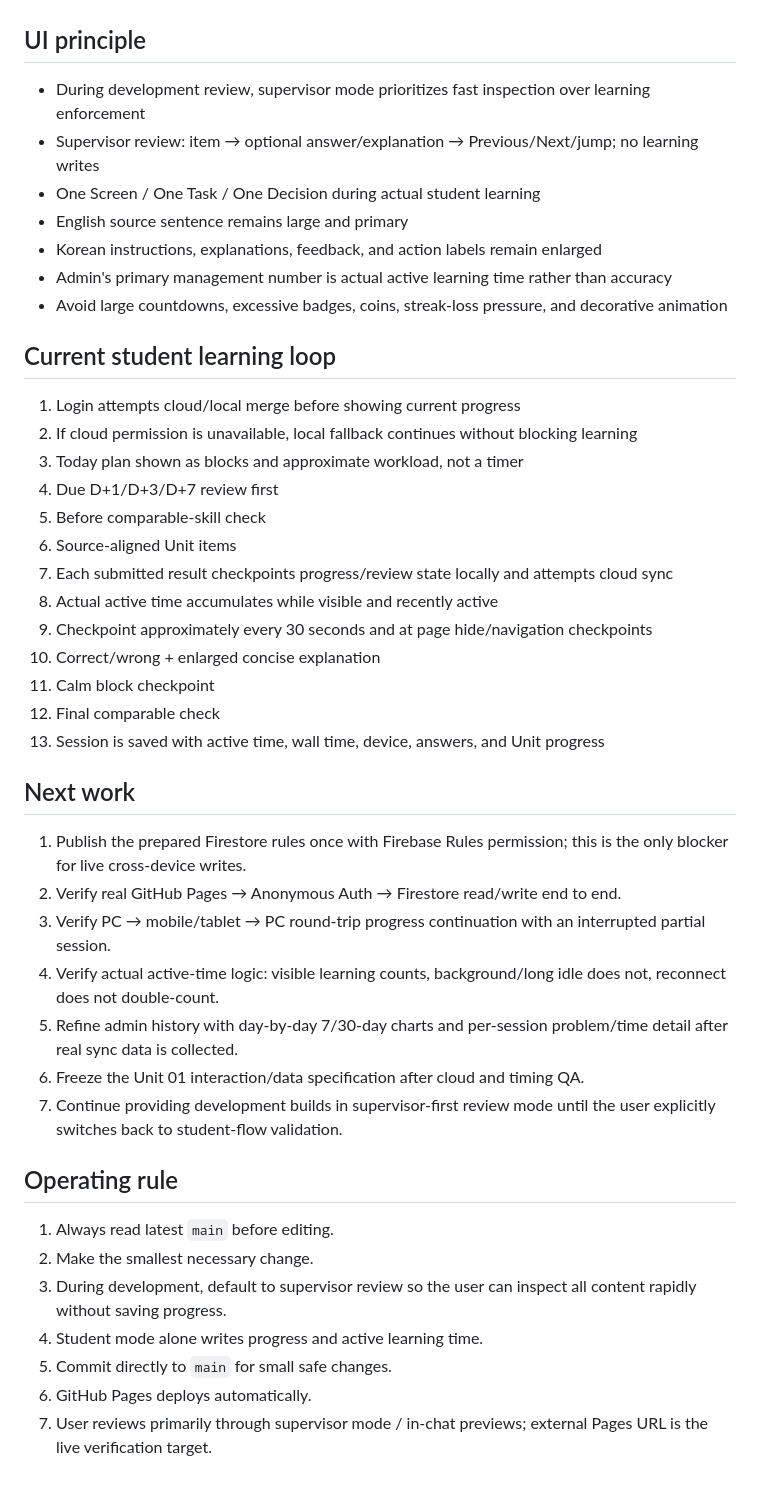
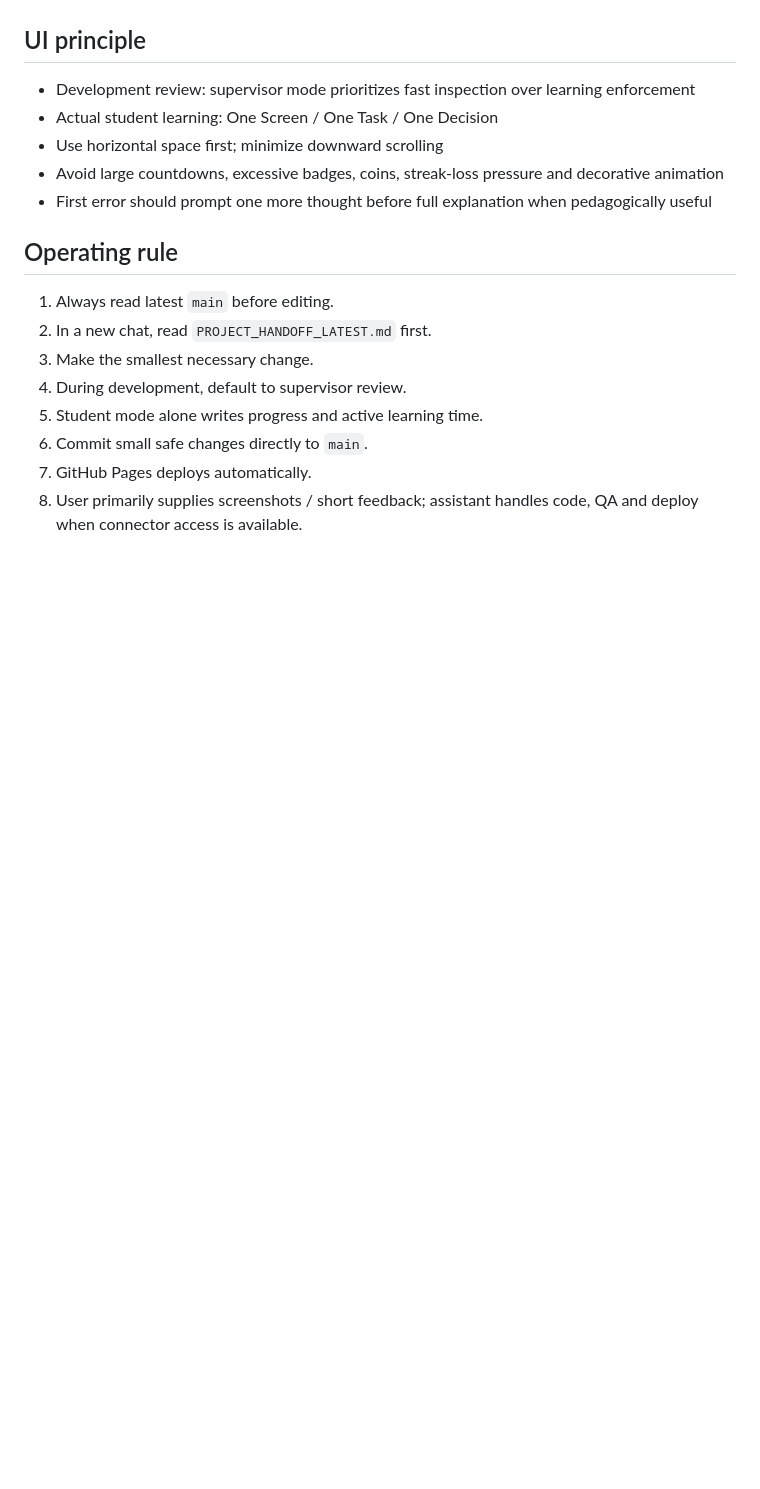
Before and after one commit to kfcccpro/1001, a Markdown page: PROJECT_STATUS.md, the part around one of its changes. Rendered like a GitHub page; blank space fills up the shorter version.

```diff
--- a/PROJECT_STATUS.md
+++ b/PROJECT_STATUS.md
@@ -39,42 +41,17 @@
 
 ## UI principle
-- During development review, supervisor mode prioritizes fast inspection over learning enforcement
-- Supervisor review: item → optional answer/explanation → Previous/Next/jump; no learning writes
-- One Screen / One Task / One Decision during actual student learning
-- English source sentence remains large and primary
-- Korean instructions, explanations, feedback, and action labels remain enlarged
-- Admin's primary management number is actual active learning time rather than accuracy
-- Avoid large countdowns, excessive badges, coins, streak-loss pressure, and decorative animation
-
-## Current student learning loop
-1. Login attempts cloud/local merge before showing current progress
-2. If cloud permission is unavailable, local fallback continues without blocking learning
-3. Today plan shown as blocks and approximate workload, not a timer
-4. Due D+1/D+3/D+7 review first
-5. Before comparable-skill check
-6. Source-aligned Unit items
-7. Each submitted result checkpoints progress/review state locally and attempts cloud sync
-8. Actual active time accumulates while visible and recently active
-9. Checkpoint approximately every 30 seconds and at page hide/navigation checkpoints
-10. Correct/wrong + enlarged concise explanation
-11. Calm block checkpoint
-12. Final comparable check
-13. Session is saved with active time, wall time, device, answers, and Unit progress
-
-## Next work
-1. Publish the prepared Firestore rules once with Firebase Rules permission; this is the only blocker for live cross-device writes.
-2. Verify real GitHub Pages → Anonymous Auth → Firestore read/write end to end.
-3. Verify PC → mobile/tablet → PC round-trip progress continuation with an interrupted partial session.
-4. Verify actual active-time logic: visible learning counts, background/long idle does not, reconnect does not double-count.
-5. Refine admin history with day-by-day 7/30-day charts and per-session problem/time detail after real sync data is collected.
-6. Freeze the Unit 01 interaction/data specification after cloud and timing QA.
-7. Continue providing development builds in supervisor-first review mode until the user explicitly switches back to student-flow validation.
+- Development review: supervisor mode prioritizes fast inspection over learning enforcement
+- Actual student learning: One Screen / One Task / One Decision
+- Use horizontal space first; minimize downward scrolling
+- Avoid large countdowns, excessive badges, coins, streak-loss pressure and decorative animation
+- First error should prompt one more thought before full explanation when pedagogically useful
 
 ## Operating rule
 1. Always read latest `main` before editing.
-2. Make the smallest necessary change.
-3. During development, default to supervisor review so the user can inspect all content rapidly without saving progress.
-4. Student mode alone writes progress and active learning time.
-5. Commit directly to `main` for small safe changes.
-6. GitHub Pages deploys automatically.
-7. User reviews primarily through supervisor mode / in-chat previews; external Pages URL is the live verification target.
+2. In a new chat, read `PROJECT_HANDOFF_LATEST.md` first.
+3. Make the smallest necessary change.
+4. During development, default to supervisor review.
+5. Student mode alone writes progress and active learning time.
+6. Commit small safe changes directly to `main`.
+7. GitHub Pages deploys automatically.
+8. User primarily supplies screenshots / short feedback; assistant handles code, QA and deploy when connector access is available.
```
Also changed, not shown: other parts of PROJECT_STATUS.md (+25 -23 lines).
